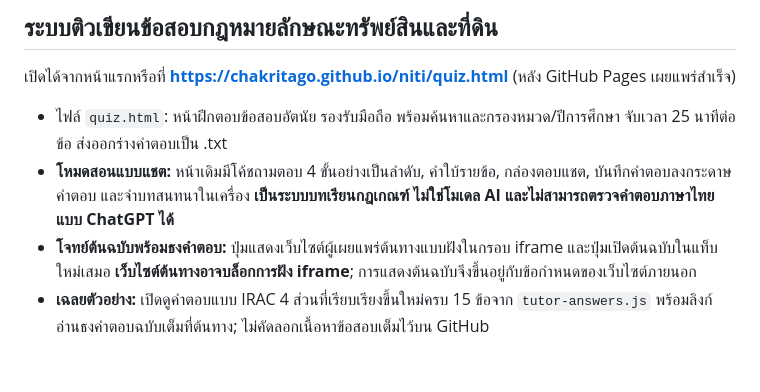
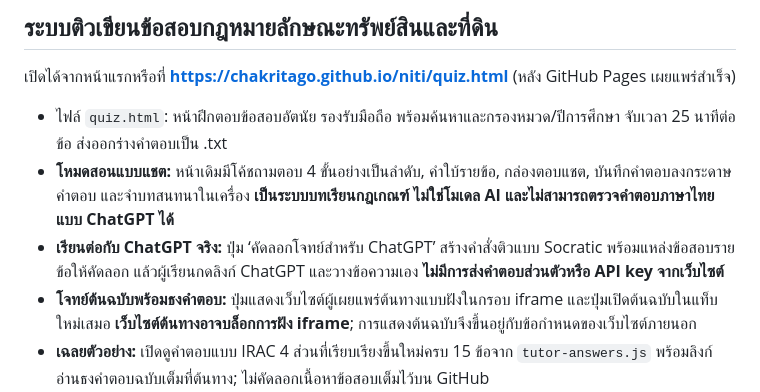
Before and after one commit to chakritago/niti, a Markdown page: README.md, the part around the change. Drawn GitHub-style; blank space fills up the shorter version.

Commit message:
docs: clarify optional real ChatGPT handoff and privacy

```diff
--- a/README.md
+++ b/README.md
@@ -16,6 +16,7 @@
 
 - ไฟล์ `quiz.html`: หน้าฝึกตอบข้อสอบอัตนัย รองรับมือถือ พร้อมค้นหาและกรองหมวด/ปีการศึกษา จับเวลา 25 นาทีต่อข้อ ส่งออกร่างคำตอบเป็น .txt
 - **โหมดสอนแบบแชต:** หน้าเดิมมีโค้ชถามตอบ 4 ขั้นอย่างเป็นลำดับ, คำใบ้รายข้อ, กล่องตอบแชต, บันทึกคำตอบลงกระดาษคำตอบ และจำบทสนทนาในเครื่อง **เป็นระบบบทเรียนกฎเกณฑ์ ไม่ใช่โมเดล AI และไม่สามารถตรวจคำตอบภาษาไทยแบบ ChatGPT ได้**
+- **เรียนต่อกับ ChatGPT จริง:** ปุ่ม ‘คัดลอกโจทย์สำหรับ ChatGPT’ สร้างคำสั่งติวแบบ Socratic พร้อมแหล่งข้อสอบรายข้อให้คัดลอก แล้วผู้เรียนกดลิงก์ ChatGPT และวางข้อความเอง **ไม่มีการส่งคำตอบส่วนตัวหรือ API key จากเว็บไซต์**
 - **โจทย์ต้นฉบับพร้อมธงคำตอบ:** ปุ่มแสดงเว็บไซต์ผู้เผยแพร่ต้นทางแบบฝังในกรอบ iframe และปุ่มเปิดต้นฉบับในแท็บใหม่เสมอ **เว็บไซต์ต้นทางอาจบล็อกการฝัง iframe**; การแสดงต้นฉบับจึงขึ้นอยู่กับข้อกำหนดของเว็บไซต์ภายนอก
 - **เฉลยตัวอย่าง:** เปิดดูคำตอบแบบ IRAC 4 ส่วนที่เรียบเรียงขึ้นใหม่ครบ 15 ข้อจาก `tutor-answers.js` พร้อมลิงก์อ่านธงคำตอบฉบับเต็มที่ต้นทาง; ไม่คัดลอกเนื้อหาข้อสอบเต็มไว้บน GitHub
 - `tutor.js`: ควบคุมบทสนทนา คำใบ้ แสดงต้นฉบับฝัง และเฉลยในหน้าเดียวกัน; `tutor-answers.js`: ข้อมูลเฉลยที่เขียนใหม่รายข้อ
```
